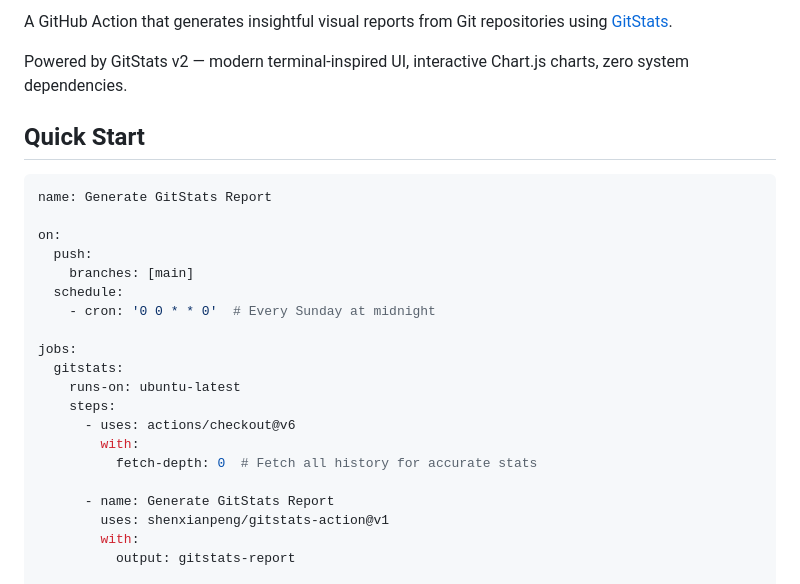
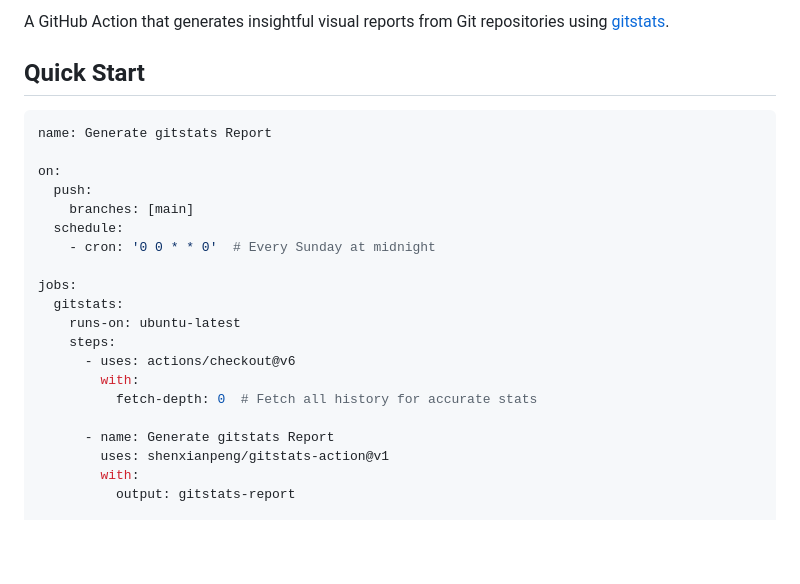
Before and after one commit to shenxianpeng/gitstats-action, a Markdown page: README.md, the part around one of its changes. GitHub-like rendering; blank space fills up the shorter version.

Commit message:
chore: unify naming to lowercase gitstats, fix badge layout, remove verbose tagline

````diff
--- a/README.md
+++ b/README.md
@@ -5,12 +4,10 @@
 
-A GitHub Action that generates insightful visual reports from Git repositories using [GitStats](https://github.com/shenxianpeng/gitstats).
-
-Powered by GitStats v2 — modern terminal-inspired UI, interactive Chart.js charts, zero system dependencies.
+A GitHub Action that generates insightful visual reports from Git repositories using [gitstats](https://github.com/shenxianpeng/gitstats).
 
 ## Quick Start
 
 ```yaml
-name: Generate GitStats Report
+name: Generate gitstats Report
 
 on:
   push:
@@ -26,7 +23,7 @@ jobs:
         with:
           fetch-depth: 0  # Fetch all history for accurate stats
 
-      - name: Generate GitStats Report
+      - name: Generate gitstats Report
         uses: shenxianpeng/gitstats-action@v1
         with:
           output: gitstats-report
````
Also changed, not shown: other parts of README.md (+3 -4 lines).
